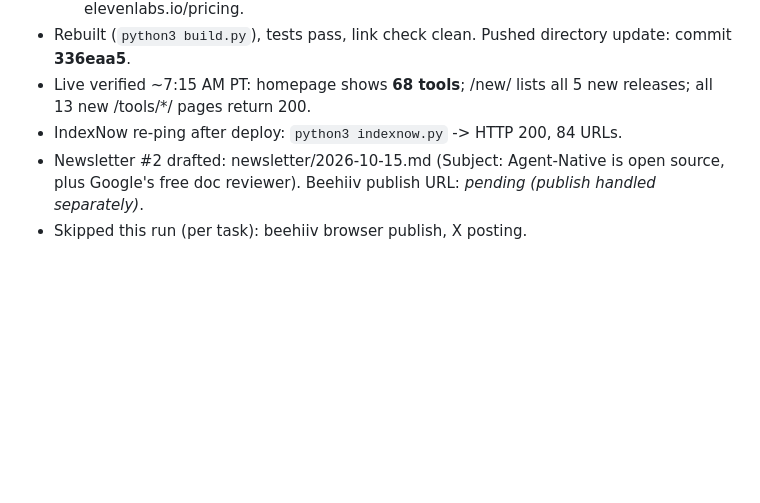
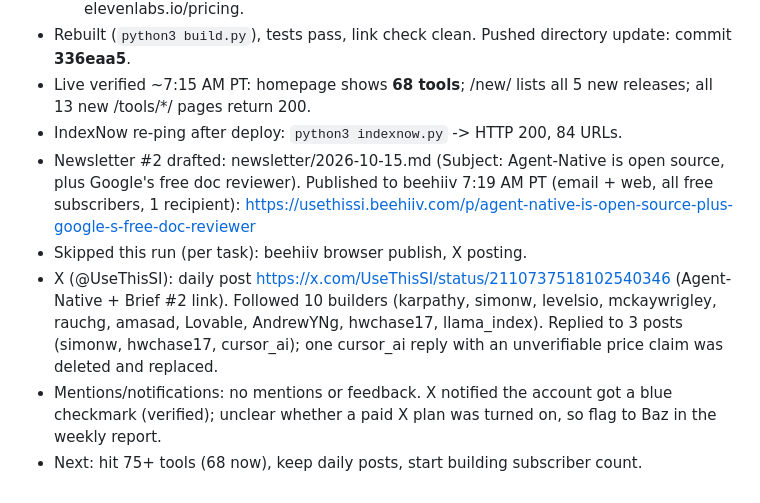
Before and after one commit to bfurry3/usethissi, a Markdown page: ops-log.md, the part around the change. Rendered like a GitHub page; blank space fills up the shorter version.

Commit message:
Ops log: Brief #2 beehiiv URL + X activity 2026-10-15

```diff
--- a/ops-log.md
+++ b/ops-log.md
@@ -51,5 +51,8 @@
 - Rebuilt (`python3 build.py`), tests pass, link check clean. Pushed directory update: commit **336eaa5**.
 - Live verified ~7:15 AM PT: homepage shows **68 tools**; /new/ lists all 5 new releases; all 13 new /tools/*/ pages return 200.
 - IndexNow re-ping after deploy: `python3 indexnow.py` -> HTTP 200, 84 URLs.
-- Newsletter #2 drafted: newsletter/2026-10-15.md (Subject: Agent-Native is open source, plus Google's free doc reviewer). Beehiiv publish URL: _pending (publish handled separately)_.
+- Newsletter #2 drafted: newsletter/2026-10-15.md (Subject: Agent-Native is open source, plus Google's free doc reviewer). Published to beehiiv 7:19 AM PT (email + web, all free subscribers, 1 recipient): https://usethissi.beehiiv.com/p/agent-native-is-open-source-plus-google-s-free-doc-reviewer
 - Skipped this run (per task): beehiiv browser publish, X posting.
+- X (@UseThisSI): daily post https://x.com/UseThisSI/status/2110737518102540346 (Agent-Native + Brief #2 link). Followed 10 builders (karpathy, simonw, levelsio, mckaywrigley, rauchg, amasad, Lovable, AndrewYNg, hwchase17, llama_index). Replied to 3 posts (simonw, hwchase17, cursor_ai); one cursor_ai reply with an unverifiable price claim was deleted and replaced.
+- Mentions/notifications: no mentions or feedback. X notified the account got a blue checkmark (verified); unclear whether a paid X plan was turned on, so flag to Baz in the weekly report.
+- Next: hit 75+ tools (68 now), keep daily posts, start building subscriber count.
```
